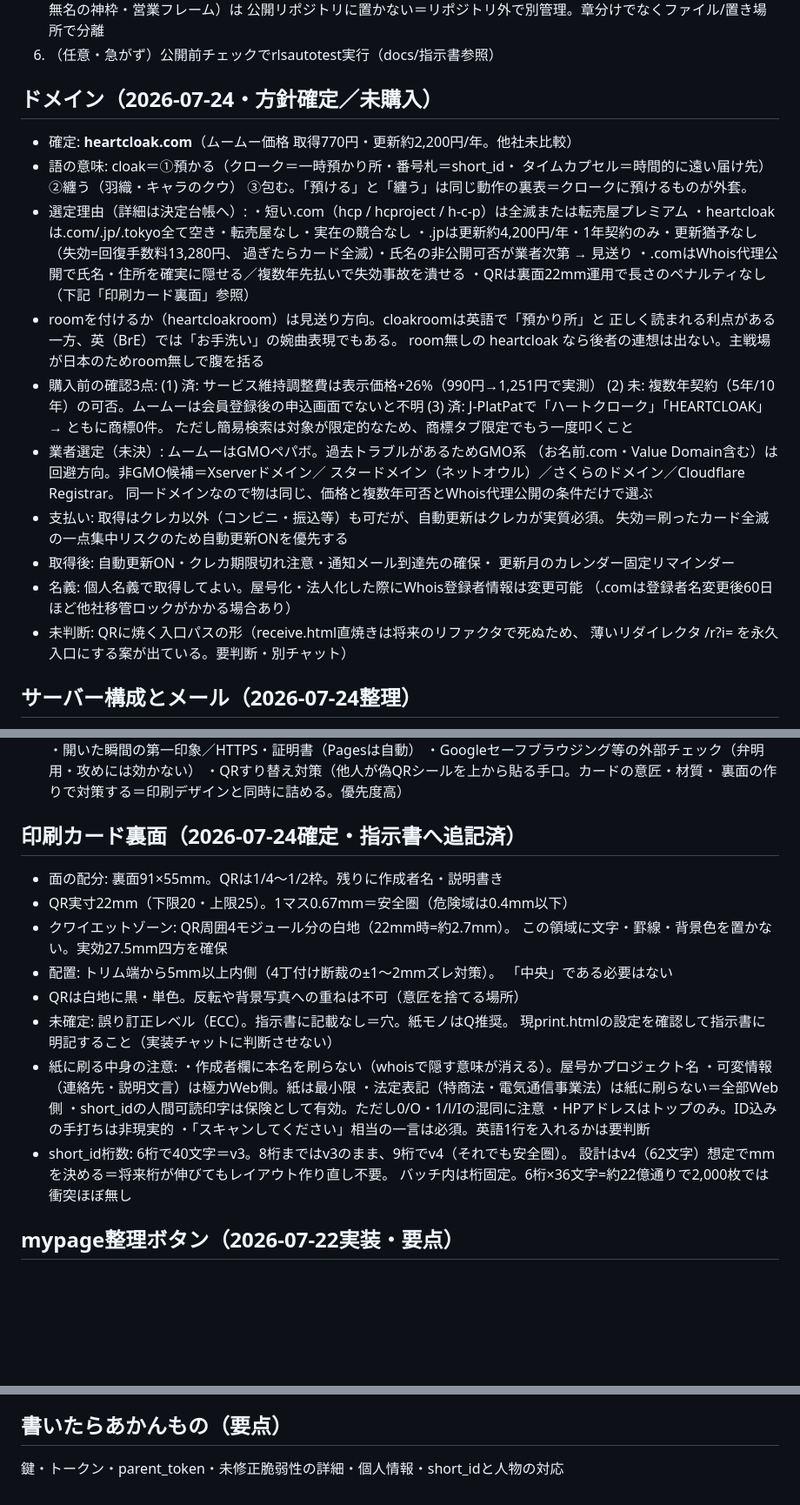
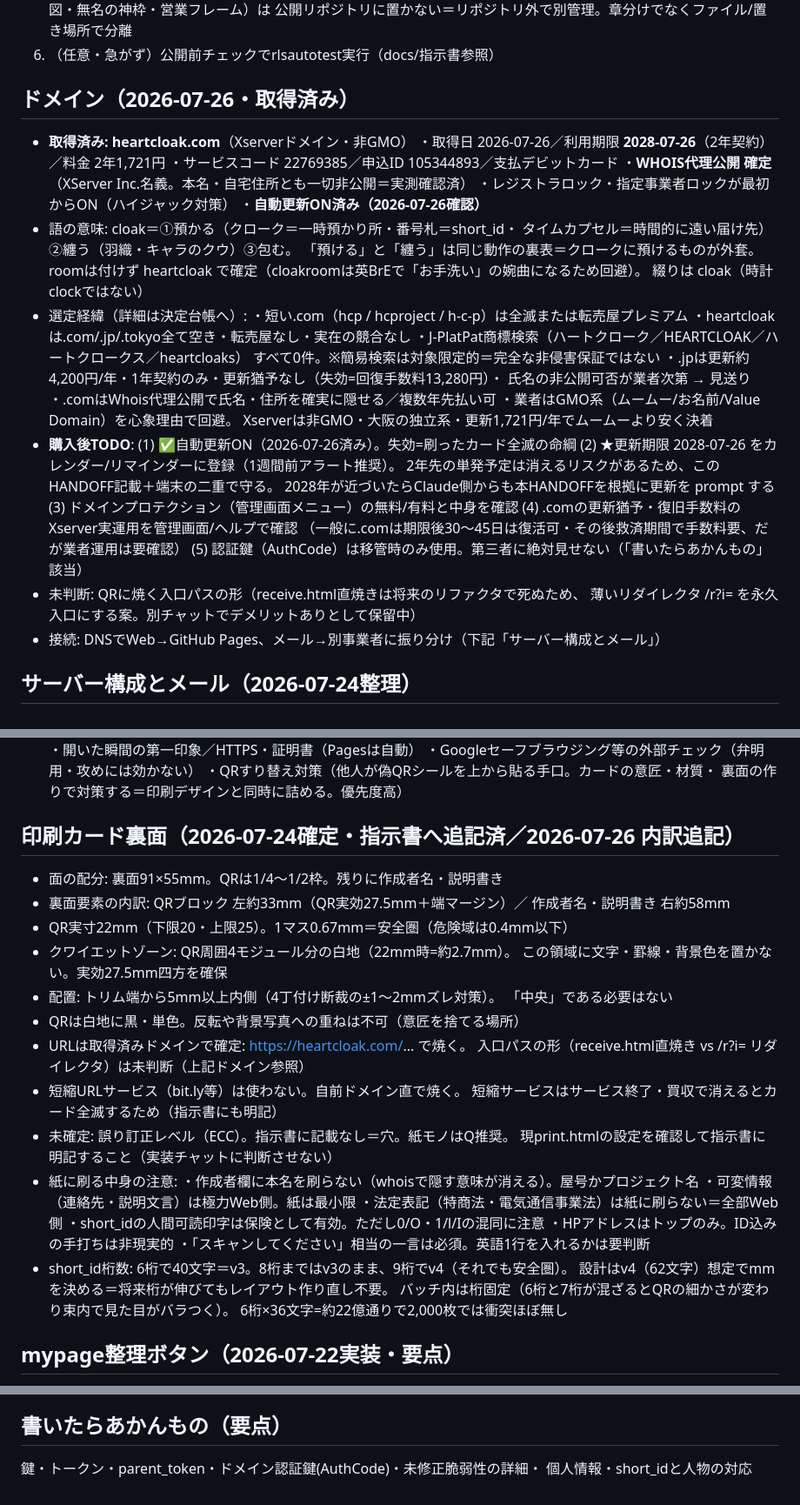
Before and after one commit to otagaisama/otagaisama, a Markdown page: HANDOFF.md, 3 parts joined by grey strips. Shown at 87% size. Rendered like a GitHub page; blank space fills up the shorter version.

```diff
--- a/HANDOFF.md
+++ b/HANDOFF.md
@@ -72,38 +72,40 @@
      公開リポジトリに置かない＝リポジトリ外で別管理。章分けでなくファイル/置き場所で分離
 6. （任意・急がず）公開前チェックでrlsautotest実行（docs/指示書参照）
 
-## ドメイン（2026-07-24・方針確定／未購入）
-- 確定: **heartcloak.com**（ムームー価格 取得770円・更新約2,200円/年。他社未比較）
+## ドメイン（2026-07-26・取得済み）
+- **取得済み: heartcloak.com**（Xserverドメイン・非GMO）
+  ・取得日 2026-07-26／利用期限 **2028-07-26**（2年契約）／料金 2年1,721円
+  ・サービスコード 22769385／申込ID 105344893／支払デビットカード
+  ・**WHOIS代理公開 確定**（XServer Inc.名義。本名・自宅住所とも一切非公開＝実測確認済）
+  ・レジストラロック・指定事業者ロックが最初からON（ハイジャック対策）
+  ・**自動更新ON済み（2026-07-26確認）**
 - 語の意味: cloak＝①預かる（クローク＝一時預かり所・番号札＝short_id・
-  タイムカプセル＝時間的に遠い届け先）②纏う（羽織・キャラのクウ）
-  ③包む。「預ける」と「纏う」は同じ動作の裏表＝クロークに預けるものが外套。
-- 選定理由（詳細は決定台帳へ）:
+  タイムカプセル＝時間的に遠い届け先）②纏う（羽織・キャラのクウ）③包む。
+  「預ける」と「纏う」は同じ動作の裏表＝クロークに預けるものが外套。
+  roomは付けず heartcloak で確定（cloakroomは英BrEで「お手洗い」の婉曲になるため回避）。
+  綴りは cloak（時計clockではない）
+- 選定経緯（詳細は決定台帳へ）:
   ・短い.com（hcp / hcproject / h-c-p）は全滅または転売屋プレミアム
   ・heartcloakは.com/.jp/.tokyo全て空き・転売屋なし・実在の競合なし
-  ・.jpは更新約4,200円/年・1年契約のみ・更新猶予なし（失効=回復手数料13,280円、
-    過ぎたらカード全滅）・氏名の非公開可否が業者次第 → 見送り
-  ・.comはWhois代理公開で氏名・住所を確実に隠せる／複数年先払いで失効事故を潰せる
-  ・QRは裏面22mm運用で長さのペナルティなし（下記「印刷カード裏面」参照）
-- roomを付けるか（heartcloakroom）は見送り方向。cloakroomは英語で「預かり所」と
-  正しく読まれる利点がある一方、英（BrE）では「お手洗い」の婉曲表現でもある。
-  room無しの heartcloak なら後者の連想は出ない。主戦場が日本のためroom無しで腹を括る
-- 購入前の確認3点:
-  (1) 済: サービス維持調整費は表示価格+26%（990円→1,251円で実測）
-  (2) 未: 複数年契約（5年/10年）の可否。ムームーは会員登録後の申込画面でないと不明
-  (3) 済: J-PlatPatで「ハートクローク」「HEARTCLOAK」→ ともに商標0件。
-      ただし簡易検索は対象が限定的なため、商標タブ限定でもう一度叩くこと
-- 業者選定（未決）: ムームーはGMOペパボ。過去トラブルがあるためGMO系
-  （お名前.com・Value Domain含む）は回避方向。非GMO候補＝Xserverドメイン／
-  スタードメイン（ネットオウル）／さくらのドメイン／Cloudflare Registrar。
-  同一ドメインなので物は同じ、価格と複数年可否とWhois代理公開の条件だけで選ぶ
-- 支払い: 取得はクレカ以外（コンビニ・振込等）も可だが、自動更新はクレカが実質必須。
-  失効＝刷ったカード全滅の一点集中リスクのため自動更新ONを優先する
-- 取得後: 自動更新ON・クレカ期限切れ注意・通知メール到達先の確保・
-  更新月のカレンダー固定リマインダー
-- 名義: 個人名義で取得してよい。屋号化・法人化した際にWhois登録者情報は変更可能
-  （.comは登録者名変更後60日ほど他社移管ロックがかかる場合あり）
+  ・J-PlatPat商標検索（ハートクローク／HEARTCLOAK／ハートクロークス／heartcloaks）
+    すべて0件。※簡易検索は対象限定的＝完全な非侵害保証ではない
+  ・.jpは更新約4,200円/年・1年契約のみ・更新猶予なし（失効=回復手数料13,280円）・
+    氏名の非公開可否が業者次第 → 見送り
+  ・.comはWhois代理公開で氏名・住所を確実に隠せる／複数年先払い可
+  ・業者はGMO系（ムームー/お名前/Value Domain）を心象理由で回避。
+    Xserverは非GMO・大阪の独立系・更新1,721円/年でムームーより安く決着
+- **購入後TODO**:
+  (1) ✅自動更新ON（2026-07-26済み）。失効=刷ったカード全滅の命綱
+  (2) ★更新期限 2028-07-26 をカレンダー/リマインダーに登録（1週間前アラート推奨）。
+      2年先の単発予定は消えるリスクがあるため、このHANDOFF記載＋端末の二重で守る。
+      2028年が近づいたらClaude側からも本HANDOFFを根拠に更新を prompt する
+  (3) ドメインプロテクション（管理画面メニュー）の無料/有料と中身を確認
+  (4) .comの更新猶予・復旧手数料のXserver実運用を管理画面/ヘルプで確認
+      （一般に.comは期限後30〜45日は復活可・その後救済期間で手数料要、だが業者運用は要確認）
+  (5) 認証鍵（AuthCode）は移管時のみ使用。第三者に絶対見せない（「書いたらあかんもの」該当）
 - 未判断: QRに焼く入口パスの形（receive.html直焼きは将来のリファクタで死ぬため、
-  薄いリダイレクタ /r?i= を永久入口にする案が出ている。要判断・別チャット）
+  薄いリダイレクタ /r?i= を永久入口にする案。別チャットでデメリットありとして保留中）
+- 接続: DNSでWeb→GitHub Pages、メール→別事業者に振り分け（下記「サーバー構成とメール」）
 
 ## サーバー構成とメール（2026-07-24整理）
 - 現構成で足りている。新規レンタルサーバー契約は不要:
@@ -144,14 +146,20 @@
   ・QRすり替え対策（他人が偽QRシールを上から貼る手口。カードの意匠・材質・
     裏面の作りで対策する＝印刷デザインと同時に詰める。優先度高）
 
-## 印刷カード裏面（2026-07-24確定・指示書へ追記済）
+## 印刷カード裏面（2026-07-24確定・指示書へ追記済／2026-07-26 内訳追記）
 - 面の配分: 裏面91×55mm。QRは1/4〜1/2枠。残りに作成者名・説明書き
+- 裏面要素の内訳: QRブロック 左約33mm（QR実効27.5mm＋端マージン）／
+  作成者名・説明書き 右約58mm
 - QR実寸22mm（下限20・上限25）。1マス0.67mm＝安全圏（危険域は0.4mm以下）
 - クワイエットゾーン: QR周囲4モジュール分の白地（22mm時=約2.7mm）。
   この領域に文字・罫線・背景色を置かない。実効27.5mm四方を確保
 - 配置: トリム端から5mm以上内側（4丁付け断裁の±1〜2mmズレ対策）。
   「中央」である必要はない
 - QRは白地に黒・単色。反転や背景写真への重ねは不可（意匠を捨てる場所）
+- URLは取得済みドメインで確定: https://heartcloak.com/... で焼く。
+  入口パスの形（receive.html直焼き vs /r?i= リダイレクタ）は未判断（上記ドメイン参照）
+- 短縮URLサービス（bit.ly等）は使わない。自前ドメイン直で焼く。
+  短縮サービスはサービス終了・買収で消えるとカード全滅するため（指示書にも明記）
 - 未確定: 誤り訂正レベル（ECC）。指示書に記載なし＝穴。紙モノはQ推奨。
   現print.htmlの設定を確認して指示書に明記すること（実装チャットに判断させない）
 - 紙に刷る中身の注意:
@@ -163,7 +171,8 @@
   ・「スキャンしてください」相当の一言は必須。英語1行を入れるかは要判断
 - short_id桁数: 6桁で40文字＝v3。8桁まではv3のまま、9桁でv4（それでも安全圏）。
   設計はv4（62文字）想定でmmを決める＝将来桁が伸びてもレイアウト作り直し不要。
-  バッチ内は桁固定。6桁×36文字=約22億通りで2,000枚では衝突ほぼ無し
+  バッチ内は桁固定（6桁と7桁が混ざるとQRの細かさが変わり束内で見た目がバラつく）。
+  6桁×36文字=約22億通りで2,000枚では衝突ほぼ無し
 
 ## mypage整理ボタン（2026-07-22実装・要点）
 ▼この回の詳細な経緯・判断はこのチャット参照:
@@ -316,4 +325,5 @@
   - docs/決定台帳.md … 設計判断の思想履歴（未作成・第1章=番号体系、第2章=ドメイン）
 
 ## 書いたらあかんもの（要点）
-鍵・トークン・parent_token・未修正脆弱性の詳細・個人情報・short_idと人物の対応
+鍵・トークン・parent_token・ドメイン認証鍵(AuthCode)・未修正脆弱性の詳細・
+個人情報・short_idと人物の対応
```
Also changed, not shown: other parts of HANDOFF.md (+6 -6 lines).
